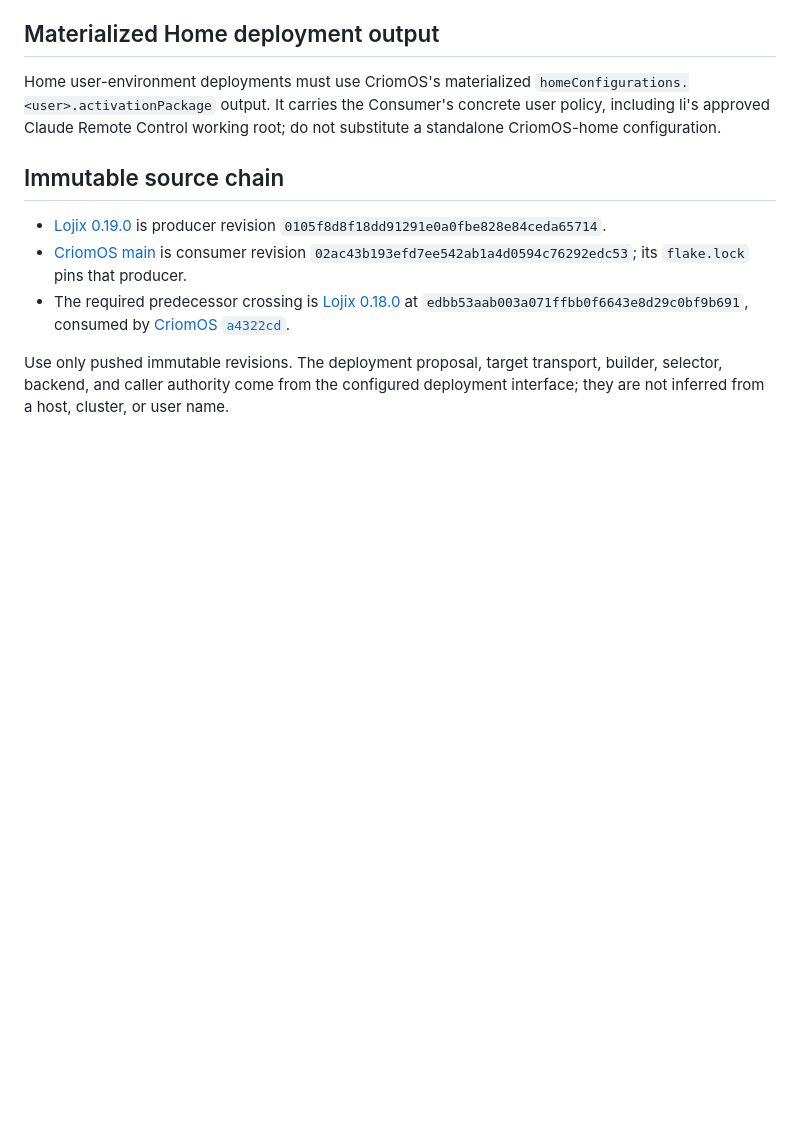
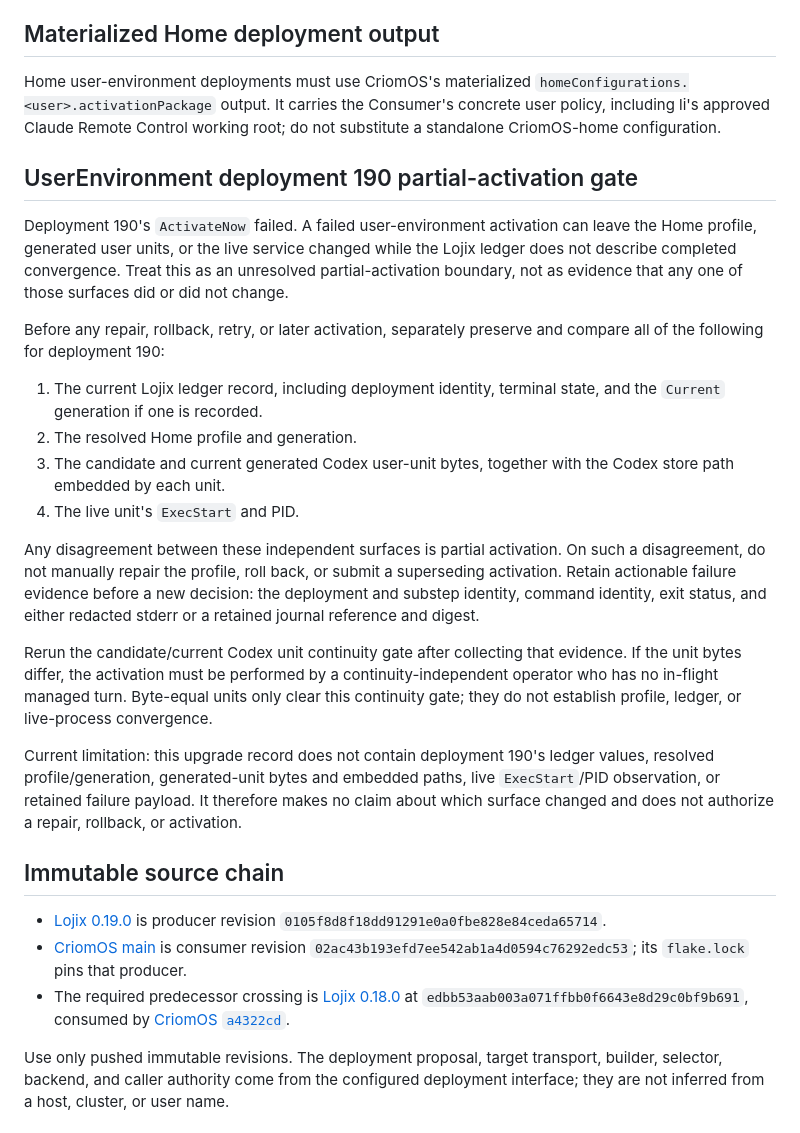
Before and after one commit to LiGoldragon/CriomOS, a Markdown page: UPGRADES.md, the part around the change. GitHub-like rendering; blank space fills up the shorter version.

Commit message:
Document Home partial activation gate

```diff
--- a/UPGRADES.md
+++ b/UPGRADES.md
@@ -96,6 +96,42 @@ Home user-environment deployments must use CriomOS's materialized
 `homeConfigurations.<user>.activationPackage` output.  It carries the
 Consumer's concrete user policy, including li's approved Claude Remote Control
 working root; do not substitute a standalone CriomOS-home configuration.
+
+## UserEnvironment deployment 190 partial-activation gate
+
+Deployment 190's `ActivateNow` failed. A failed user-environment activation
+can leave the Home profile, generated user units, or the live service changed
+while the Lojix ledger does not describe completed convergence. Treat this as
+an unresolved partial-activation boundary, not as evidence that any one of
+those surfaces did or did not change.
+
+Before any repair, rollback, retry, or later activation, separately preserve
+and compare all of the following for deployment 190:
+
+1. The current Lojix ledger record, including deployment identity, terminal
+   state, and the `Current` generation if one is recorded.
+2. The resolved Home profile and generation.
+3. The candidate and current generated Codex user-unit bytes, together with
+   the Codex store path embedded by each unit.
+4. The live unit's `ExecStart` and PID.
+
+Any disagreement between these independent surfaces is partial activation.
+On such a disagreement, do not manually repair the profile, roll back, or
+submit a superseding activation. Retain actionable failure evidence before a
+new decision: the deployment and substep identity, command identity, exit
+status, and either redacted stderr or a retained journal reference and digest.
+
+Rerun the candidate/current Codex unit continuity gate after collecting that
+evidence. If the unit bytes differ, the activation must be performed by a
+continuity-independent operator who has no in-flight managed turn. Byte-equal
+units only clear this continuity gate; they do not establish profile, ledger,
+or live-process convergence.
+
+Current limitation: this upgrade record does not contain deployment 190's
+ledger values, resolved profile/generation, generated-unit bytes and embedded
+paths, live `ExecStart`/PID observation, or retained failure payload. It
+therefore makes no claim about which surface changed and does not authorize a
+repair, rollback, or activation.
 
 ## Immutable source chain
 
```
